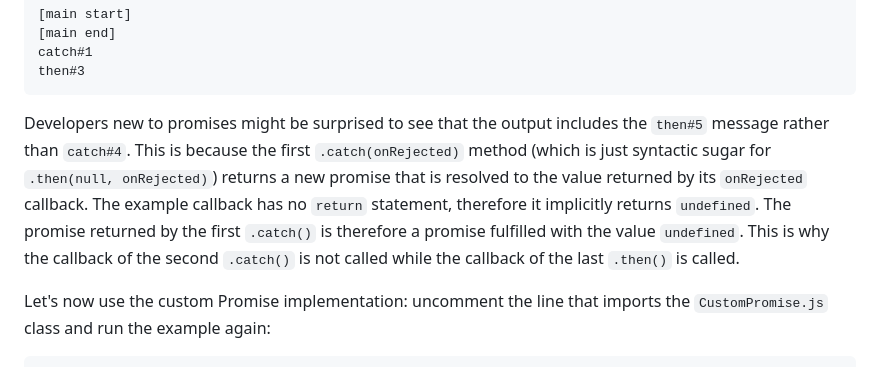
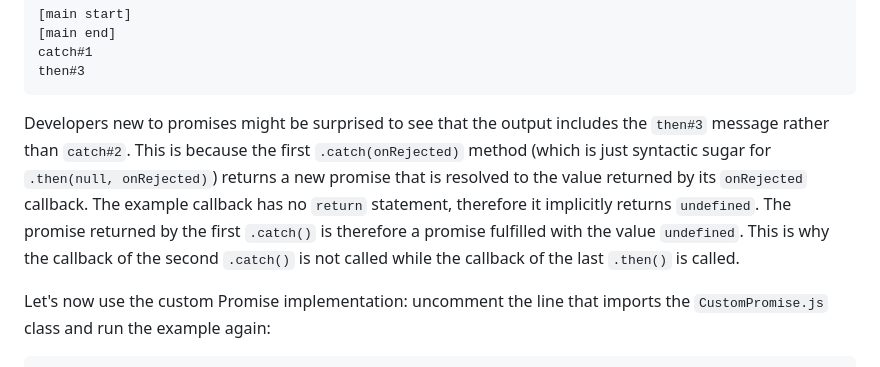
Before and after one commit to remarcmij/using-apis-qa-wk1, a Markdown page: 5-promises-microtasks/README.md, the part around the change. Drawn GitHub-style.

Commit message:
Text correction

````diff
--- a/5-promises-microtasks/README.md
+++ b/5-promises-microtasks/README.md
@@ -222,7 +222,7 @@ catch#1
 then#3
 ```
 
-Developers new to promises might be surprised to see that the output includes the `then#5` message rather than `catch#4`. This is because the first `.catch(onRejected)` method (which is just syntactic sugar for `.then(null, onRejected)`) returns a new promise that is resolved to the value returned by its `onRejected` callback. The example callback has no `return` statement, therefore it implicitly returns `undefined`. The promise returned by the first `.catch()` is therefore a promise fulfilled with the value `undefined`. This is why the callback of the second `.catch()` is not called while the callback of the last `.then()` is called.
+Developers new to promises might be surprised to see that the output includes the `then#3` message rather than `catch#2`. This is because the first `.catch(onRejected)` method (which is just syntactic sugar for `.then(null, onRejected)`) returns a new promise that is resolved to the value returned by its `onRejected` callback. The example callback has no `return` statement, therefore it implicitly returns `undefined`. The promise returned by the first `.catch()` is therefore a promise fulfilled with the value `undefined`. This is why the callback of the second `.catch()` is not called while the callback of the last `.then()` is called.
 
 Let's now use the custom Promise implementation: uncomment the line that imports the `CustomPromise.js` class and run the example again:
 
````
